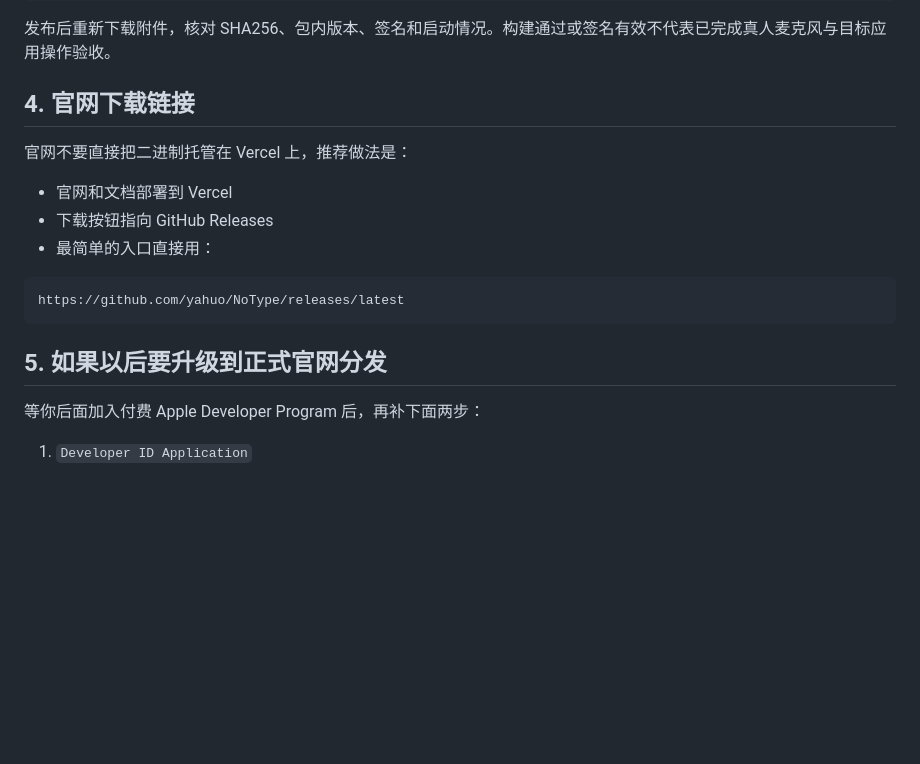
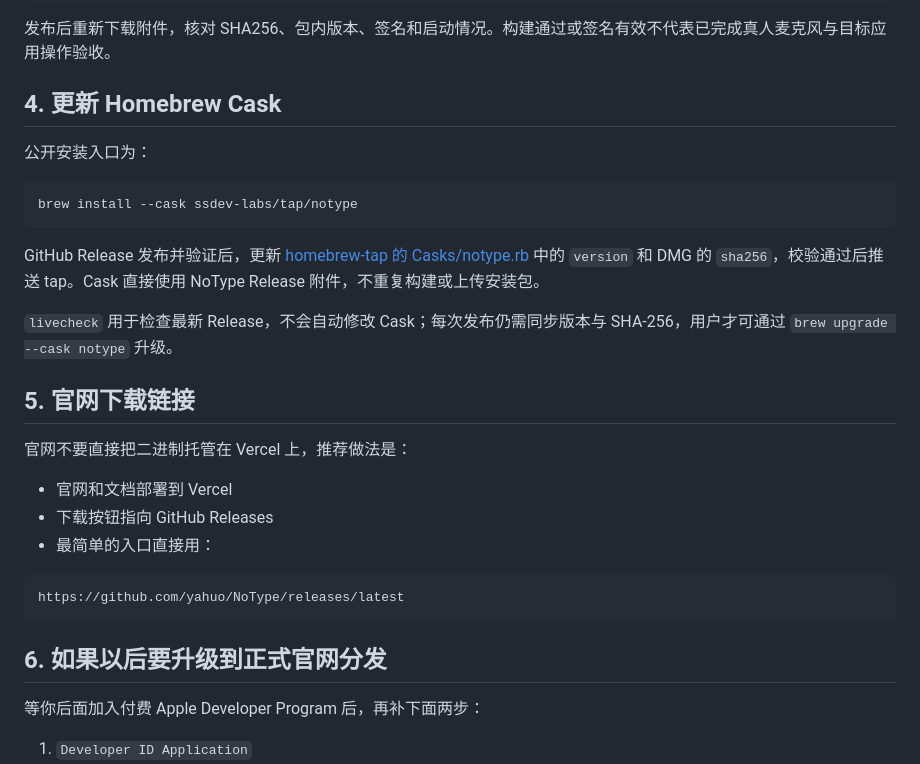
Before and after one commit to yahuo/NoType, a Markdown page: docs/release.md, the part around the change. Rendered like a GitHub page; blank space fills up the shorter version.

````diff
--- a/docs/release.md
+++ b/docs/release.md
@@ -102,7 +102,19 @@ gh release create v2.0.0 \
 
 发布后重新下载附件，核对 SHA256、包内版本、签名和启动情况。构建通过或签名有效不代表已完成真人麦克风与目标应用操作验收。
 
-## 4. 官网下载链接
+## 4. 更新 Homebrew Cask
+
+公开安装入口为：
+
+```bash
+brew install --cask ssdev-labs/tap/notype
+```
+
+GitHub Release 发布并验证后，更新 [homebrew-tap 的 Casks/notype.rb](https://github.com/ssdev-labs/homebrew-tap/blob/master/Casks/notype.rb) 中的 `version` 和 DMG 的 `sha256`，校验通过后推送 tap。Cask 直接使用 NoType Release 附件，不重复构建或上传安装包。
+
+`livecheck` 用于检查最新 Release，不会自动修改 Cask；每次发布仍需同步版本与 SHA-256，用户才可通过 `brew upgrade --cask notype` 升级。
+
+## 5. 官网下载链接
 
 官网不要直接把二进制托管在 Vercel 上，推荐做法是：
 
@@ -114,7 +126,7 @@ gh release create v2.0.0 \
 https://github.com/yahuo/NoType/releases/latest
 ```
 
-## 5. 如果以后要升级到正式官网分发
+## 6. 如果以后要升级到正式官网分发
 
 等你后面加入付费 Apple Developer Program 后，再补下面两步：
 
````
Also changed, not shown: README.md (+10 -0 lines).
